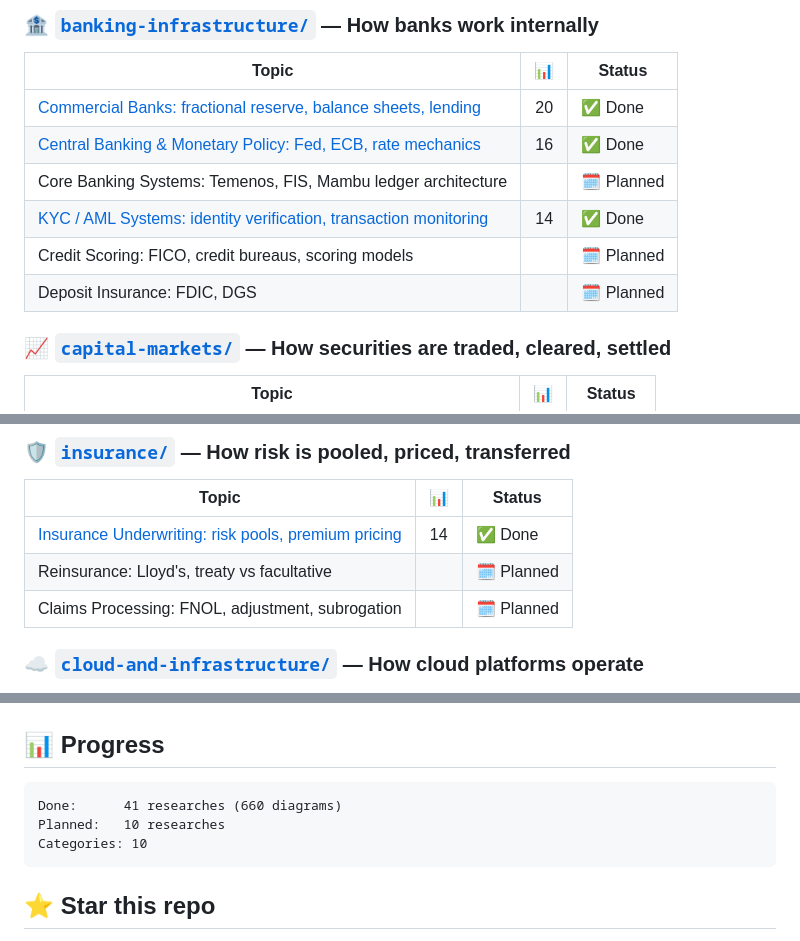
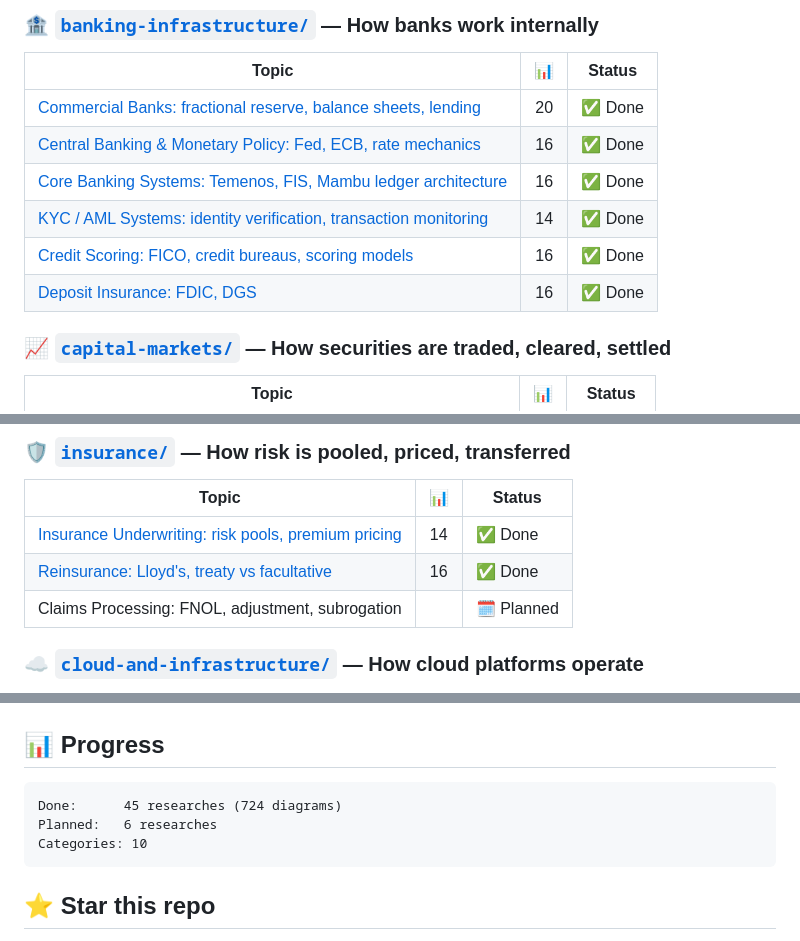
Before and after one commit to MisreadableMind/awesome-deep-researches, a Markdown page: README.md, 3 parts joined by grey strips. GitHub-like rendering.

Commit message:
Update README status table for banking and reinsurance researches
Progress now 45 done / 6 planned, 724 diagrams.

````diff
--- a/README.md
+++ b/README.md
@@ -28,10 +28,10 @@ The deep-dive documents we wish existed before we started building. Each one goe
 |-------|:-:|--------|
 | [Commercial Banks: fractional reserve, balance sheets, lending](banking-infrastructure/commercial-banks/) | 20 | ✅ Done |
 | [Central Banking & Monetary Policy: Fed, ECB, rate mechanics](banking-infrastructure/central-banking/) | 16 | ✅ Done |
-| Core Banking Systems: Temenos, FIS, Mambu ledger architecture | | 🗓️ Planned |
+| [Core Banking Systems: Temenos, FIS, Mambu ledger architecture](banking-infrastructure/core-banking-systems/) | 16 | ✅ Done |
 | [KYC / AML Systems: identity verification, transaction monitoring](banking-infrastructure/kyc-aml-systems/) | 14 | ✅ Done |
-| Credit Scoring: FICO, credit bureaus, scoring models | | 🗓️ Planned |
-| Deposit Insurance: FDIC, DGS | | 🗓️ Planned |
+| [Credit Scoring: FICO, credit bureaus, scoring models](banking-infrastructure/credit-scoring/) | 16 | ✅ Done |
+| [Deposit Insurance: FDIC, DGS](banking-infrastructure/deposit-insurance/) | 16 | ✅ Done |
 
 ### 📈 [`capital-markets/`](capital-markets/) — How securities are traded, cleared, settled
 
@@ -61,7 +61,7 @@ The deep-dive documents we wish existed before we started building. Each one goe
 | Topic | 📊 | Status |
 |-------|:-:|--------|
 | [Insurance Underwriting: risk pools, premium pricing](insurance/underwriting/) | 14 | ✅ Done |
-| Reinsurance: Lloyd's, treaty vs facultative | | 🗓️ Planned |
+| [Reinsurance: Lloyd's, treaty vs facultative](insurance/reinsurance/) | 16 | ✅ Done |
 | Claims Processing: FNOL, adjustment, subrogation | | 🗓️ Planned |
 
 ### ☁️ [`cloud-and-infrastructure/`](cloud-and-infrastructure/) — How cloud platforms operate
@@ -196,8 +196,8 @@ Each research should be:
 ## 📊 Progress
 
 ```
-Done:      41 researches (660 diagrams)
-Planned:   10 researches
+Done:      45 researches (724 diagrams)
+Planned:   6 researches
 Categories: 10
 ```
 
````
